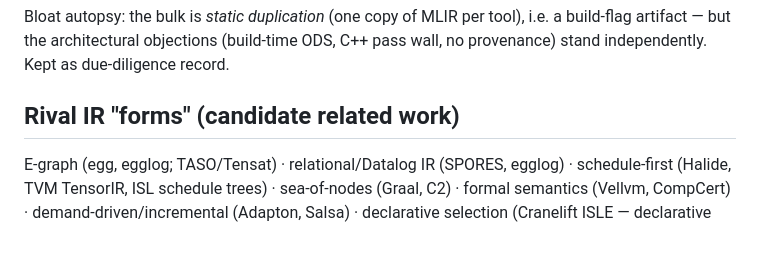
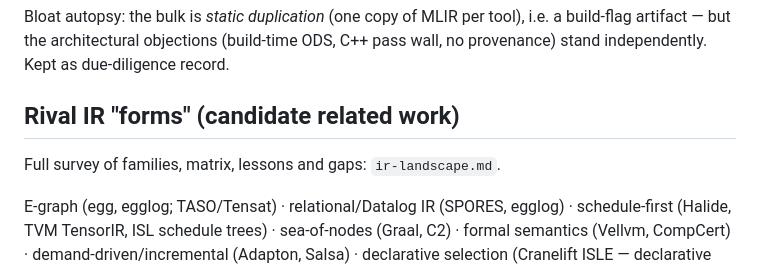
Before and after one commit to hockyy/brrr, a Markdown page: docs/scratch/design-notes.md, the part around the change. Rendered like a GitHub page; blank space fills up the shorter version.

Commit message:
Add IR landscape research: families, matrix, lessons, gap analysis

```diff
--- a/docs/scratch/design-notes.md
+++ b/docs/scratch/design-notes.md
@@ -148,6 +148,8 @@ no provenance) stand independently. Kept as due-diligence record.
 
 ## Rival IR "forms" (candidate related work)
 
+Full survey of families, matrix, lessons and gaps: `ir-landscape.md`.
+
 E-graph (egg, egglog; TASO/Tensat) · relational/Datalog IR (SPORES, egglog) ·
 schedule-first (Halide, TVM TensorIR, ISL schedule trees) · sea-of-nodes (Graal, C2) ·
 formal semantics (Vellvm, CompCert) · demand-driven/incremental (Adapton, Salsa) ·
```
Also changed, not shown: docs/scratch/ir-landscape.md (added, +303 -0 lines).
